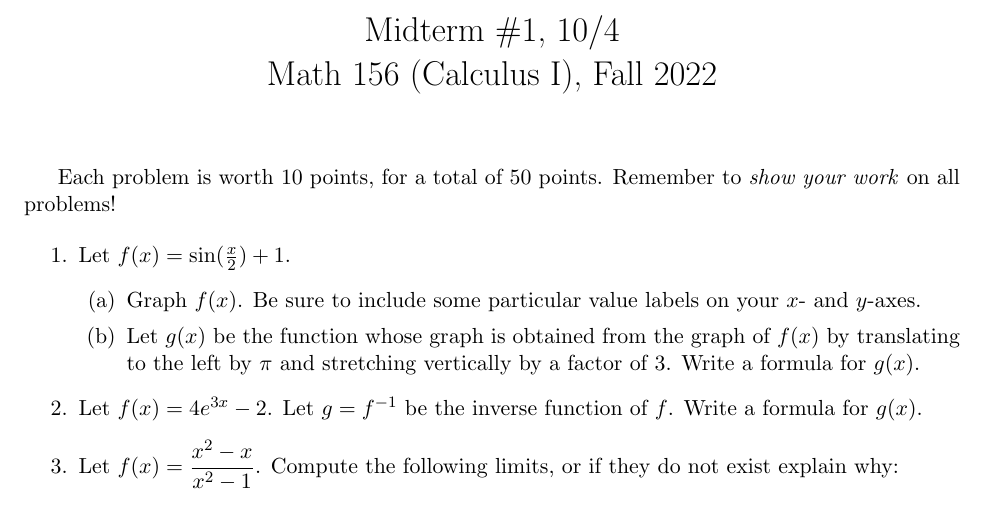
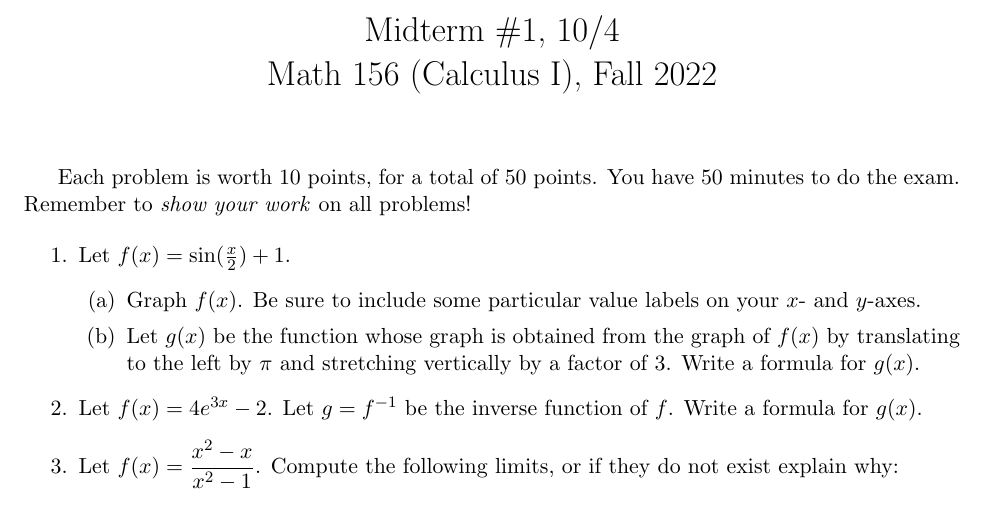
Before and after one commit to samuelfhopkins/samuelfhopkins.github.io, a LaTeX document (classes/156/midterm1.tex): part of the page, cut so that both start at the same text. Compiled offline with pdfLaTeX.

Commit message:
Add files via upload

```diff
--- a/classes/156/midterm1.tex
+++ b/classes/156/midterm1.tex
@@ -16,7 +16,7 @@
 
 \vspace{-1cm}
 
-Each problem is worth 10 points, for a total of 50 points. Remember to \emph{show your work} on all problems!
+Each problem is worth 10 points, for a total of 50 points. You have 50 minutes to do the exam. Remember to \emph{show your work} on all problems!
 
 \begin{enumerate}
 \item Let $f(x) = \sin(\frac{x}{2})+1$.
```
Also changed, not shown: classes/156/midterm2.tex (+1 -1 lines), classes/156/midterm1.pdf, classes/156/midterm2.pdf.
